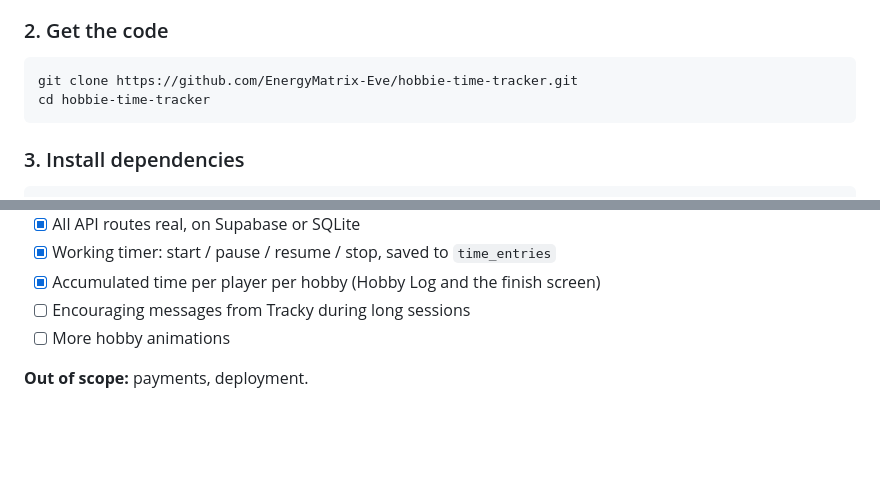
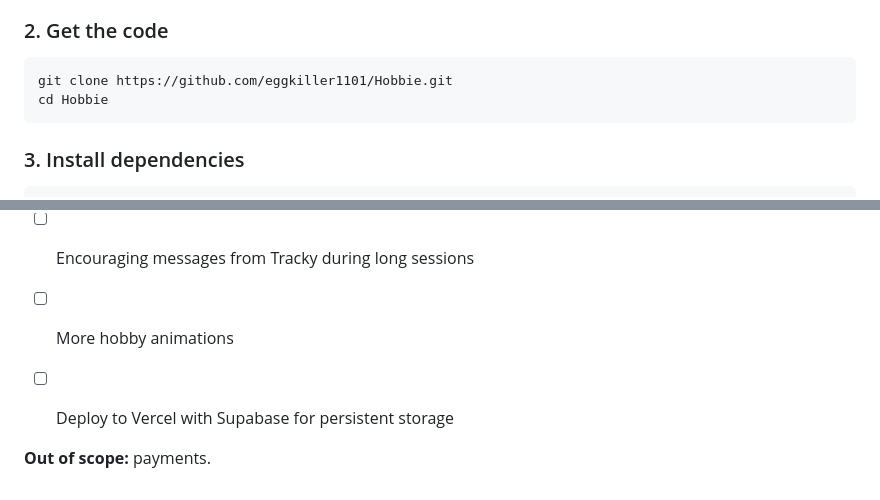
Before and after one commit to eggkiller1101/Hobbie, a Markdown page: README.md, 2 parts joined by grey strips. Rendered like a GitHub page; blank space fills up the shorter version.

Commit message:
Update README repository and deployment roadmap

````diff
--- a/README.md
+++ b/README.md
@@ -71,8 +71,8 @@ The routes never know which database they're using: both stores offer the same f
 ### 2. Get the code
 
 ```bash
-git clone https://github.com/EnergyMatrix-Eve/hobbie-time-tracker.git
-cd hobbie-time-tracker
+git clone https://github.com/eggkiller1101/Hobbie.git
+cd Hobbie
 ```
 
 ### 3. Install dependencies
@@ -343,4 +343,6 @@ Data does **not** move between SQLite and Supabase automatically: each keeps its
 - [ ] Encouraging messages from Tracky during long sessions
 - [ ] More hobby animations
 
-**Out of scope:** payments, deployment.
+- [ ] Deploy to Vercel with Supabase for persistent storage
+
+**Out of scope:** payments.
````
